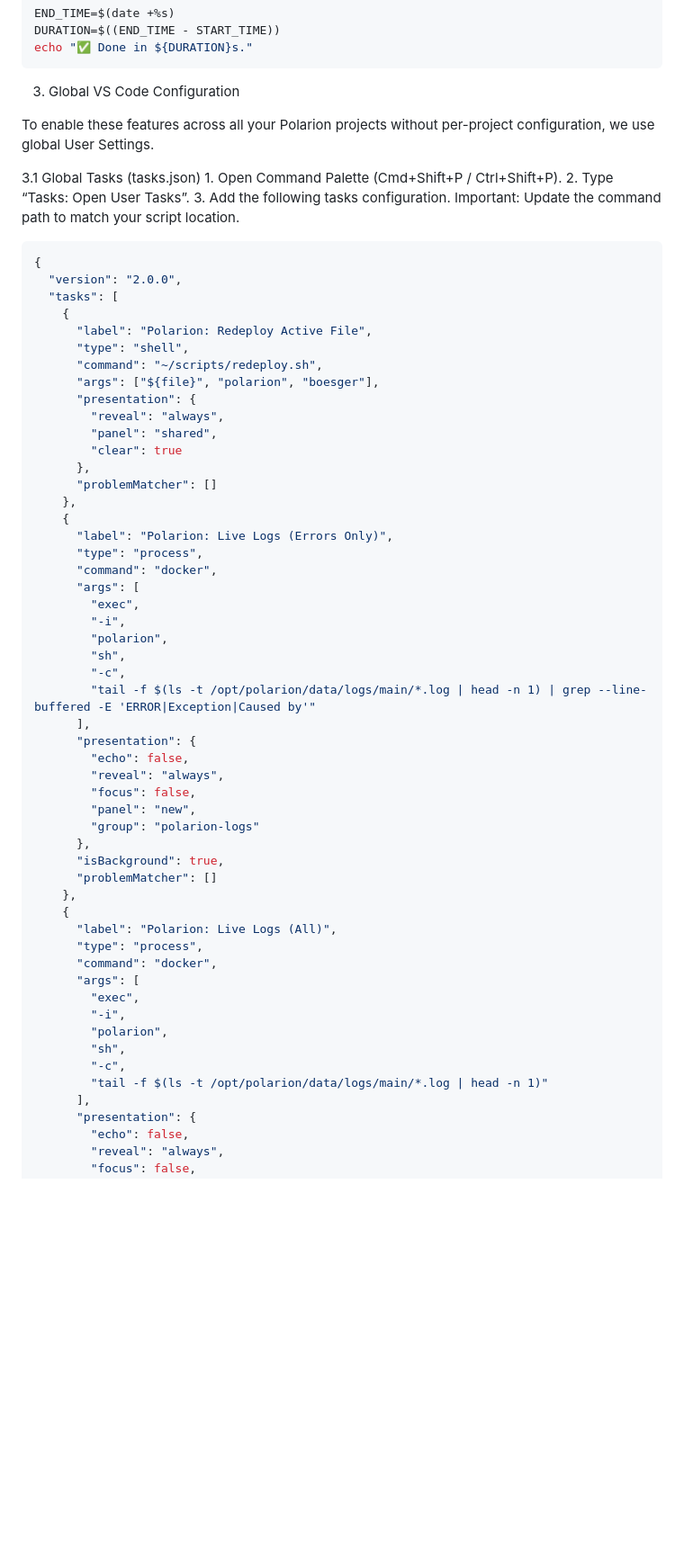
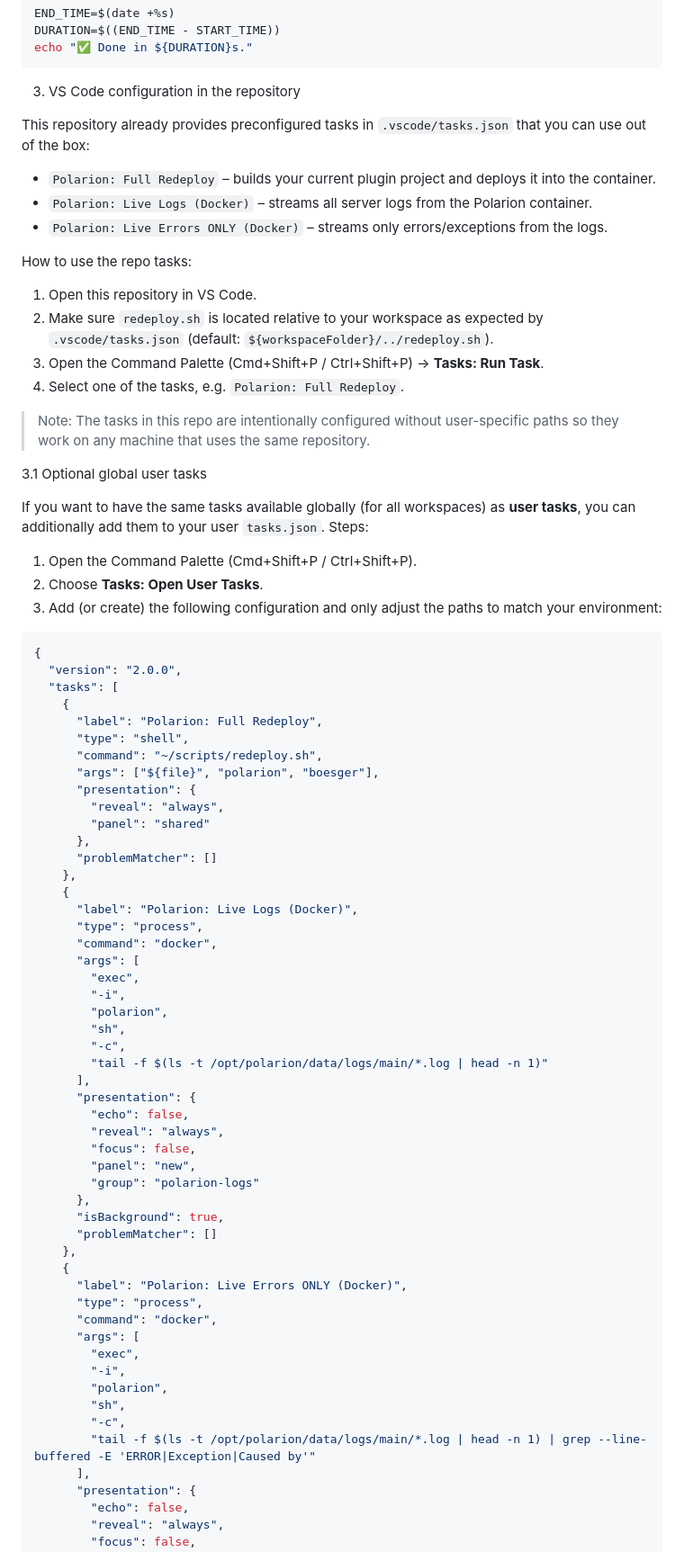
Before and after one commit to phillipboesger/polarion-docker, a Markdown page: debuggingViaVSCode.md, the part around the change. Shown: that part at 90% size. Rendered like a GitHub page; blank space fills up the shorter version.

Commit message:
Clarifies VS Code tasks and renames log streams
Improves documentation by shifting focus from global user configuration to ready-to-use repo tasks for easier onboarding and portability.

Renames and standardizes task labels for redeploy and log streaming to better reflect behavior, aligning the full log vs error-only streams and simplifying deployment semantics.

Adds clear usage steps and separates optional global user task setup to reduce path misconfiguration and confusion.

````diff
--- a/debuggingViaVSCode.md
+++ b/debuggingViaVSCode.md
@@ -131,31 +131,48 @@ DURATION=$((END_TIME - START_TIME))
 echo "✅ Done in ${DURATION}s."
 ```
 
-3. Global VS Code Configuration
+3. VS Code configuration in the repository
 
-To enable these features across all your Polarion projects without per-project configuration, we use global User Settings.
+This repository already provides preconfigured tasks in `.vscode/tasks.json` that you can use out of the box:
 
-3.1 Global Tasks (tasks.json) 1. Open Command Palette (Cmd+Shift+P / Ctrl+Shift+P). 2. Type “Tasks: Open User Tasks”. 3. Add the following tasks configuration.
-Important: Update the command path to match your script location.
+- `Polarion: Full Redeploy` – builds your current plugin project and deploys it into the container.
+- `Polarion: Live Logs (Docker)` – streams all server logs from the Polarion container.
+- `Polarion: Live Errors ONLY (Docker)` – streams only errors/exceptions from the logs.
+
+How to use the repo tasks:
+
+1. Open this repository in VS Code.
+2. Make sure `redeploy.sh` is located relative to your workspace as expected by `.vscode/tasks.json` (default: `${workspaceFolder}/../redeploy.sh`).
+3. Open the Command Palette (Cmd+Shift+P / Ctrl+Shift+P) → **Tasks: Run Task**.
+4. Select one of the tasks, e.g. `Polarion: Full Redeploy`.
+
+> Note: The tasks in this repo are intentionally configured without user-specific paths so they work on any machine that uses the same repository.
+
+3.1 Optional global user tasks
+
+If you want to have the same tasks available globally (for all workspaces) as **user tasks**, you can additionally add them to your user `tasks.json`. Steps:
+
+1. Open the Command Palette (Cmd+Shift+P / Ctrl+Shift+P).
+2. Choose **Tasks: Open User Tasks**.
+3. Add (or create) the following configuration and only adjust the paths to match your environment:
 
 ```json
 {
   "version": "2.0.0",
   "tasks": [
     {
-      "label": "Polarion: Redeploy Active File",
+      "label": "Polarion: Full Redeploy",
       "type": "shell",
       "command": "~/scripts/redeploy.sh",
       "args": ["${file}", "polarion", "boesger"],
       "presentation": {
         "reveal": "always",
-        "panel": "shared",
-        "clear": true
+        "panel": "shared"
       },
       "problemMatcher": []
     },
     {
-      "label": "Polarion: Live Logs (Errors Only)",
+      "label": "Polarion: Live Logs (Docker)",
       "type": "process",
       "command": "docker",
       "args": [
@@ -164,7 +181,7 @@ Important: Update the command path to match your script location.
         "polarion",
         "sh",
         "-c",
-        "tail -f $(ls -t /opt/polarion/data/logs/main/*.log | head -n 1) | grep --line-buffered -E 'ERROR|Exception|Caused by'"
+        "tail -f $(ls -t /opt/polarion/data/logs/main/*.log | head -n 1)"
       ],
       "presentation": {
         "echo": false,
@@ -177,7 +194,7 @@ Important: Update the command path to match your script location.
       "problemMatcher": []
     },
     {
-      "label": "Polarion: Live Logs (All)",
+      "label": "Polarion: Live Errors ONLY (Docker)",
       "type": "process",
       "command": "docker",
       "args": [
@@ -186,7 +203,7 @@ Important: Update the command path to match your script location.
         "polarion",
         "sh",
         "-c",
-        "tail -f $(ls -t /opt/polarion/data/logs/main/*.log | head -n 1)"
+        "tail -f $(ls -t /opt/polarion/data/logs/main/*.log | head -n 1) | grep --line-buffered -E 'ERROR|Exception|Caused by'"
       ],
       "presentation": {
         "echo": false,
````
